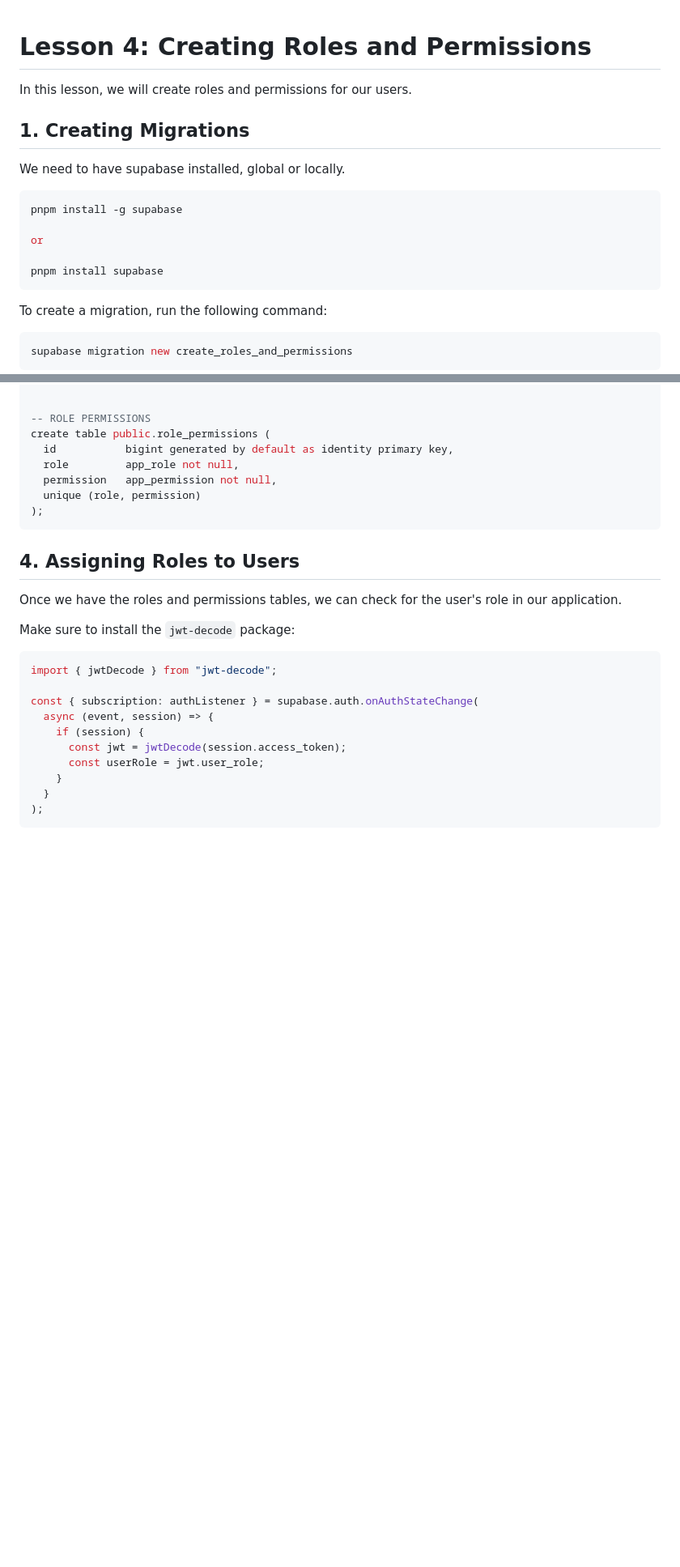
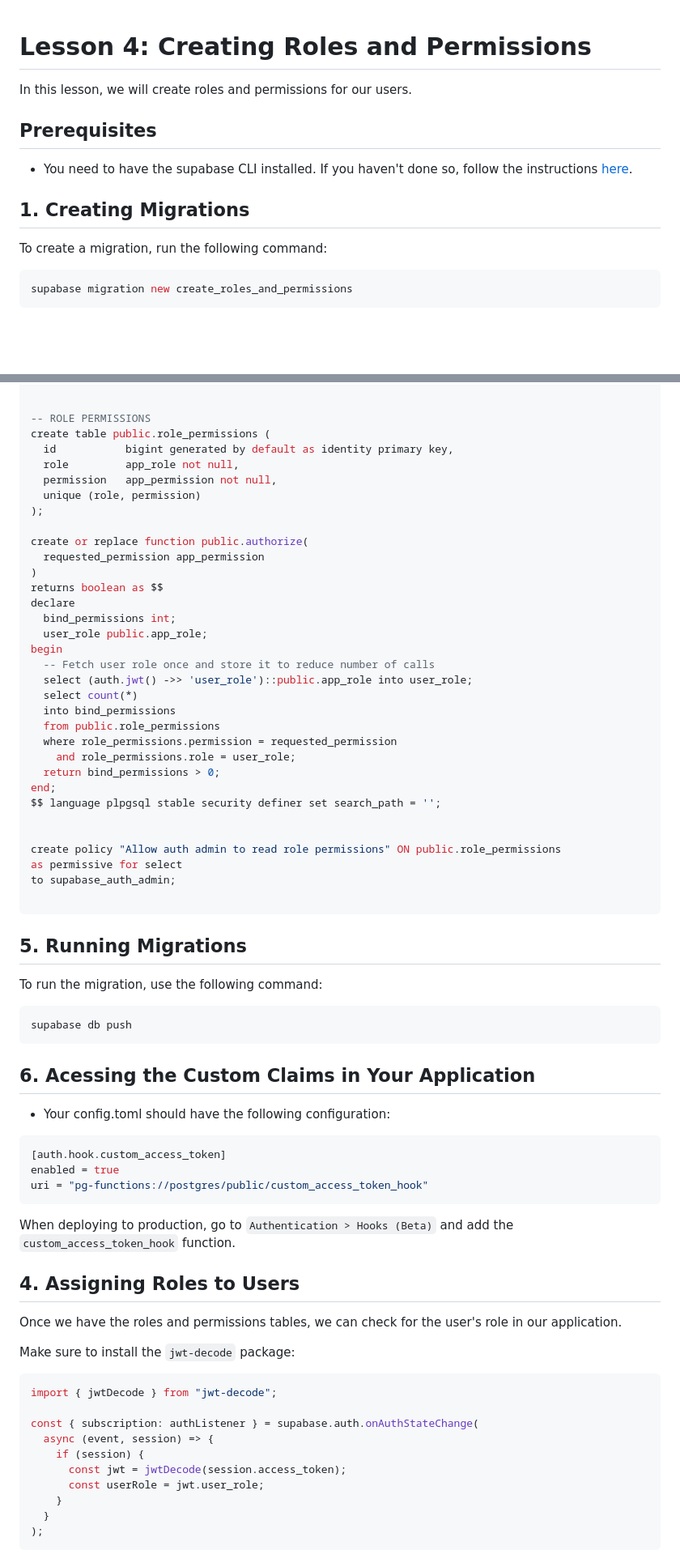
Before and after one commit to gabrieldeavila/duas-linguas, a Markdown page: lessons/4/lesson.md, 2 parts joined by grey strips. Shown at 81% size. Rendered like a GitHub page; blank space fills up the shorter version.

Commit message:
feat: update lesson on roles and permissions to include migration steps and custom claims configuration

````diff
--- a/lessons/4/lesson.md
+++ b/lessons/4/lesson.md
@@ -2,16 +2,11 @@
 
 In this lesson, we will create roles and permissions for our users.
 
+## Prerequisites
+- You need to have the supabase CLI installed. If you haven't done so, follow the instructions [here](https://supabase.com/docs/guides/cli).
+
+
 ## 1. Creating Migrations
-We need to have supabase installed, global or locally.
-```bash
-pnpm install -g supabase
-
-or
-
-pnpm install supabase
-```
-
 To create a migration, run the following command:
 
 ```bash
@@ -113,7 +110,50 @@ create table public.role_permissions (
   permission   app_permission not null,
   unique (role, permission)
 );
+
+create or replace function public.authorize(
+  requested_permission app_permission
+)
+returns boolean as $$
+declare
+  bind_permissions int;
+  user_role public.app_role;
+begin
+  -- Fetch user role once and store it to reduce number of calls
+  select (auth.jwt() ->> 'user_role')::public.app_role into user_role;
+  select count(*)
+  into bind_permissions
+  from public.role_permissions
+  where role_permissions.permission = requested_permission
+    and role_permissions.role = user_role;
+  return bind_permissions > 0;
+end;
+$$ language plpgsql stable security definer set search_path = '';
+
+
+create policy "Allow auth admin to read role permissions" ON public.role_permissions
+as permissive for select
+to supabase_auth_admin;
+
 ```
+
+## 5. Running Migrations
+To run the migration, use the following command:
+
+```bash
+supabase db push
+```
+
+## 6. Acessing the Custom Claims in Your Application
+- Your config.toml should have the following configuration:
+
+```toml
+[auth.hook.custom_access_token]
+enabled = true
+uri = "pg-functions://postgres/public/custom_access_token_hook"
+```
+
+When deploying to production, go to `Authentication > Hooks (Beta)` and add the `custom_access_token_hook` function.
 
 ## 4. Assigning Roles to Users
 
````
Also changed, not shown: other parts of lessons/4/lesson.md (+2 -7 lines).
